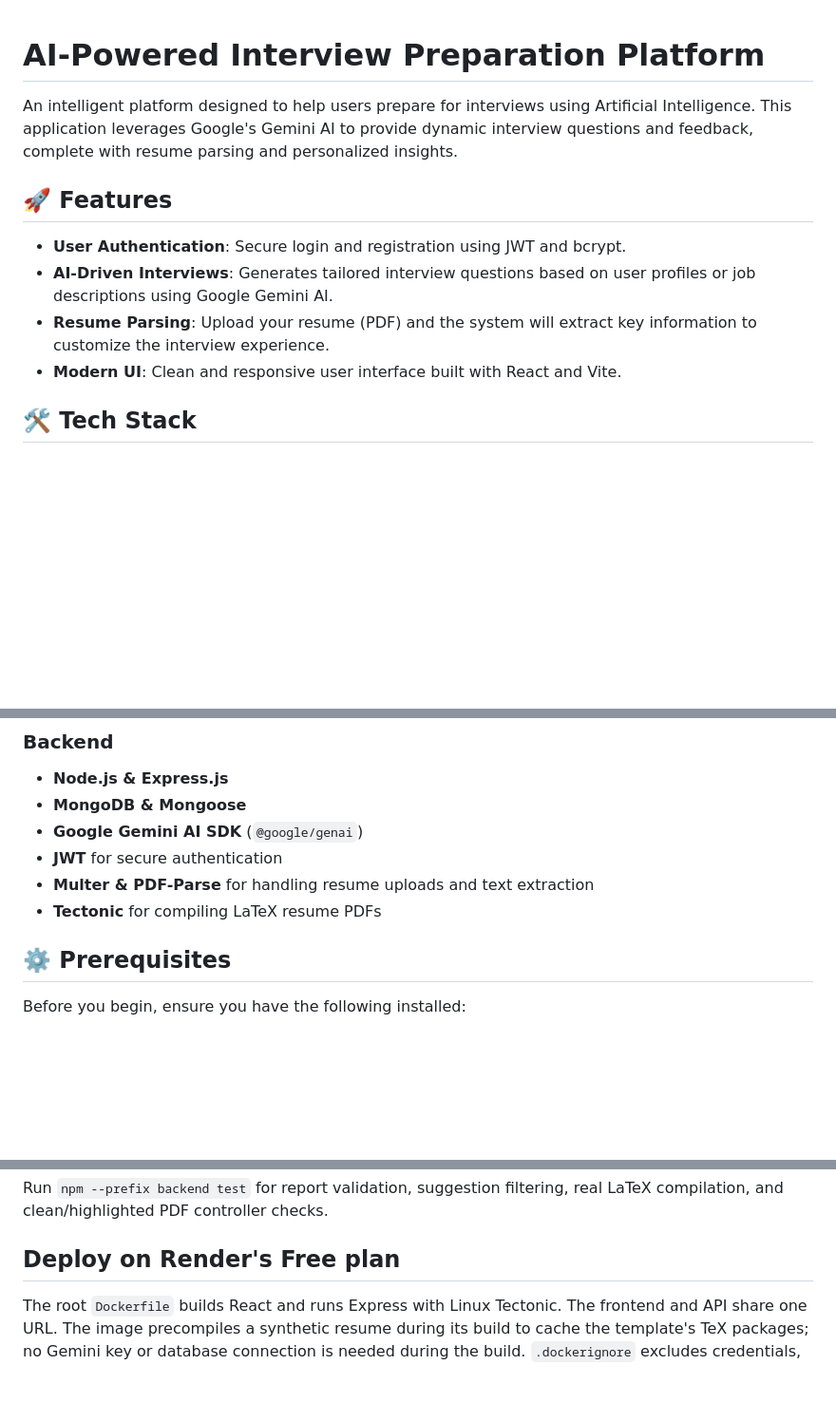
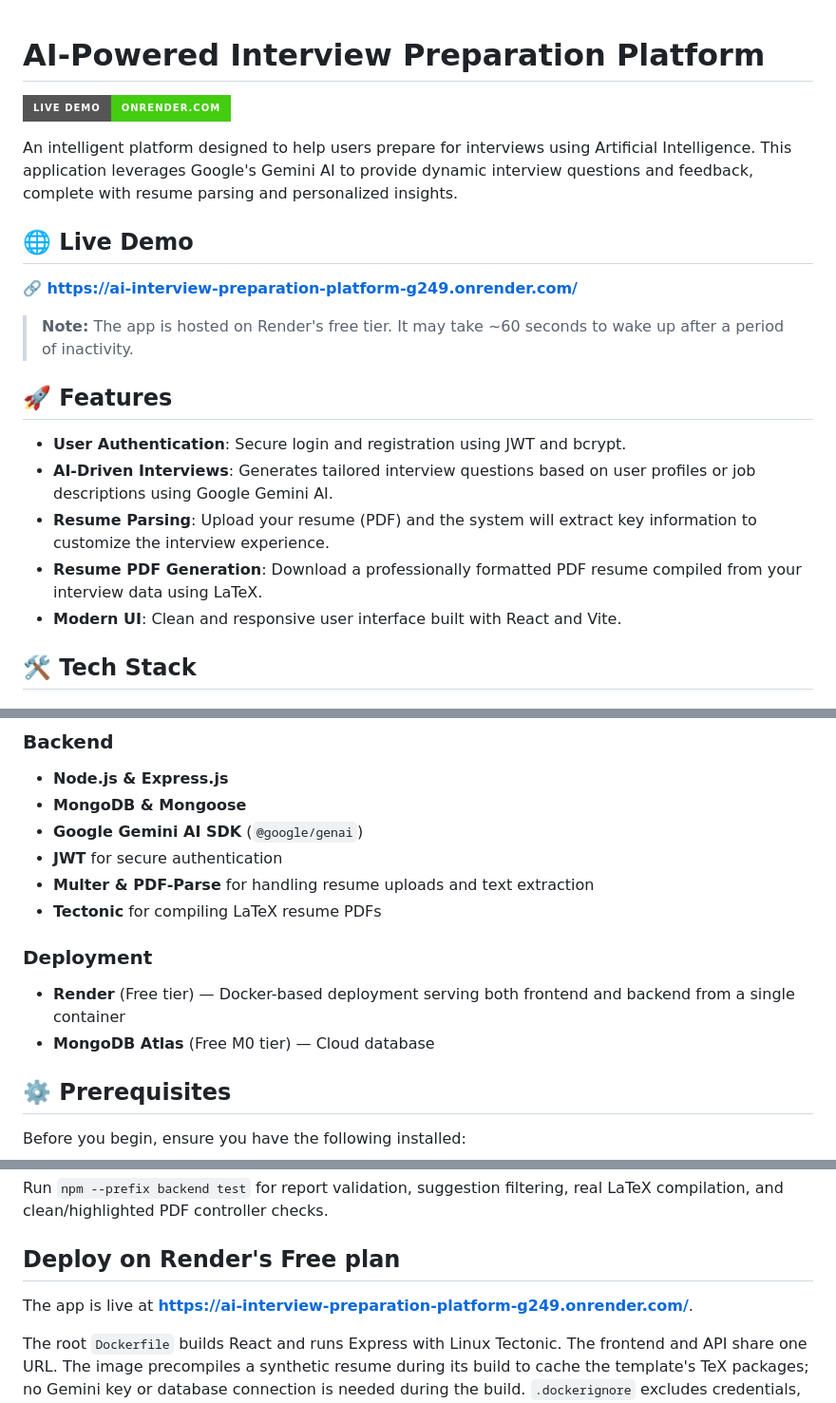
Before and after one commit to rahull-1807/AI-interview-preparation-platform, a Markdown page: README.md, 3 parts joined by grey strips. Shown at 95% size. Rendered like a GitHub page; badges without logos; blank space fills up the shorter version.

Commit message:
Update README with live deployment URL on Render

```diff
--- a/README.md
+++ b/README.md
@@ -1,12 +1,21 @@
 # AI-Powered Interview Preparation Platform
 
+[![Live Demo](https://img.shields.io/badge/Live%20Demo-onrender.com-brightgreen?style=for-the-badge&logo=render)](https://ai-interview-preparation-platform-g249.onrender.com/)
+
 An intelligent platform designed to help users prepare for interviews using Artificial Intelligence. This application leverages Google's Gemini AI to provide dynamic interview questions and feedback, complete with resume parsing and personalized insights.
+
+## 🌐 Live Demo
+
+**🔗 [https://ai-interview-preparation-platform-g249.onrender.com/](https://ai-interview-preparation-platform-g249.onrender.com/)**
+
+> **Note:** The app is hosted on Render's free tier. It may take ~60 seconds to wake up after a period of inactivity.
 
 ## 🚀 Features
 
 - **User Authentication**: Secure login and registration using JWT and bcrypt.
 - **AI-Driven Interviews**: Generates tailored interview questions based on user profiles or job descriptions using Google Gemini AI.
 - **Resume Parsing**: Upload your resume (PDF) and the system will extract key information to customize the interview experience.
+- **Resume PDF Generation**: Download a professionally formatted PDF resume compiled from your interview data using LaTeX.
 - **Modern UI**: Clean and responsive user interface built with React and Vite.
 
 ## 🛠️ Tech Stack
@@ -24,6 +33,10 @@ An intelligent platform designed to help users prepare for interviews using Arti
 - **JWT** for secure authentication
 - **Multer & PDF-Parse** for handling resume uploads and text extraction
 - **Tectonic** for compiling LaTeX resume PDFs
+
+### Deployment
+- **Render** (Free tier) — Docker-based deployment serving both frontend and backend from a single container
+- **MongoDB Atlas** (Free M0 tier) — Cloud database
 
 ## ⚙️ Prerequisites
 
@@ -126,6 +139,8 @@ Run `npm --prefix backend test` for report validation, suggestion filtering, rea
 
 ## Deploy on Render's Free plan
 
+The app is live at **[https://ai-interview-preparation-platform-g249.onrender.com/](https://ai-interview-preparation-platform-g249.onrender.com/)**.
+
 The root `Dockerfile` builds React and runs Express with Linux Tectonic. The frontend and API share one URL. The image precompiles a synthetic resume during its build to cache the template's TeX packages; no Gemini key or database connection is needed during the build. `.dockerignore` excludes credentials, local dependencies, generated documents, and the Windows compiler. Docker is not required on your computer to deploy through Render.
 
 ### 1. Push the deployment files
```
